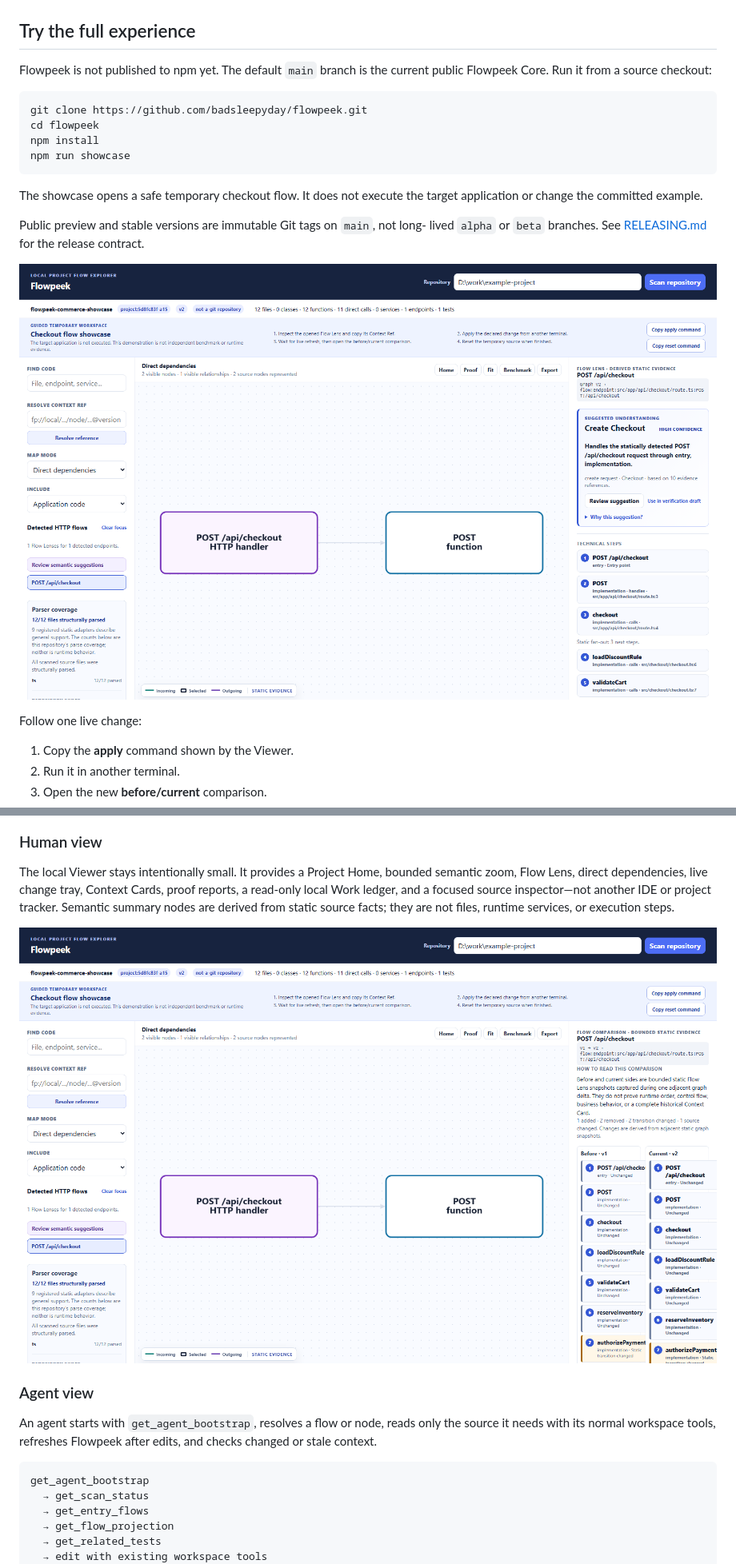
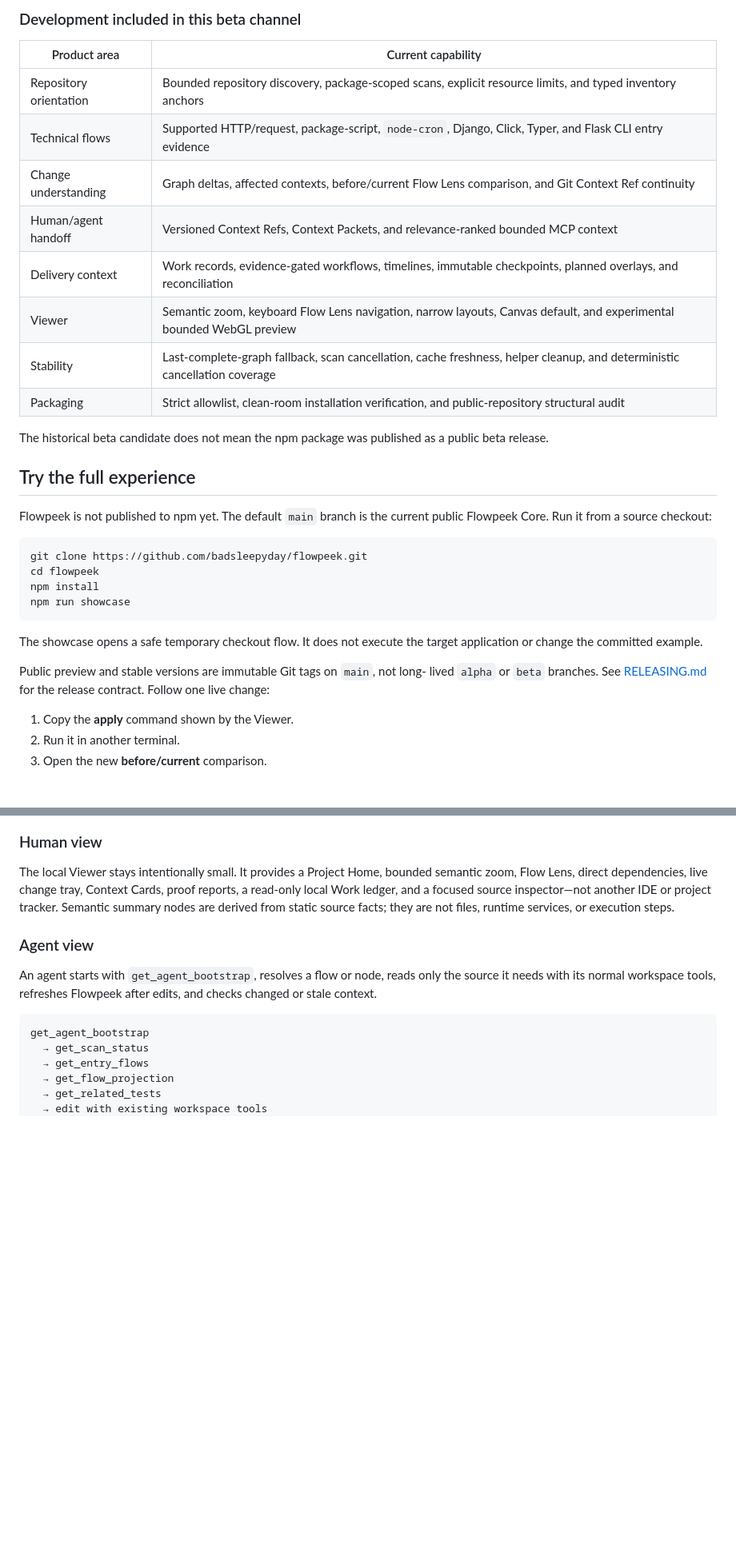
Before and after one commit to badsleepyday/flopeek, a Markdown page: README.md, 2 parts joined by grey strips. Shown at 80% size. Drawn GitHub-style; blank space fills up the shorter version.

```diff
--- a/README.md
+++ b/README.md
@@ -13,3 +74,18 @@ Flowpeek turns an existing repository into a focused, versioned technical map. O
+### Development included in this beta channel
+
+| Product area | Current capability |
+| --- | --- |
+| Repository orientation | Bounded repository discovery, package-scoped scans, explicit resource limits, and typed inventory anchors |
+| Technical flows | Supported HTTP/request, package-script, `node-cron`, Django, Click, Typer, and Flask CLI entry evidence |
+| Change understanding | Graph deltas, affected contexts, before/current Flow Lens comparison, and Git Context Ref continuity |
+| Human/agent handoff | Versioned Context Refs, Context Packets, and relevance-ranked bounded MCP context |
+| Delivery context | Work records, evidence-gated workflows, timelines, immutable checkpoints, planned overlays, and reconciliation |
+| Viewer | Semantic zoom, keyboard Flow Lens navigation, narrow layouts, Canvas default, and experimental bounded WebGL preview |
+| Stability | Last-complete-graph fallback, scan cancellation, cache freshness, helper cleanup, and deterministic cancellation coverage |
+| Packaging | Strict allowlist, clean-room installation verification, and public-repository structural audit |
+
+The historical beta candidate does not mean the npm package was published as a
+public beta release.
 
 ## Try the full experience
 
@@ -28,9 +104,6 @@ The showcase opens a safe temporary checkout flow. It does not execute the targe
 Public preview and stable versions are immutable Git tags on `main`, not long-
 lived `alpha` or `beta` branches. See [RELEASING.md](RELEASING.md) for the
 release contract.
-
-![A focused Flow Lens in the local Viewer](docs/assets/screenshots/flow-lens.png)
-
 Follow one live change:
 
 1. Copy the **apply** command shown by the Viewer.
@@ -58,8 +131,6 @@ semantic zoom, Flow Lens, direct dependencies, live change tray, Context Cards,
 proof reports, a read-only local Work ledger, and a focused source inspector—not
 another IDE or project tracker. Semantic summary nodes are derived from static
 source facts; they are not files, runtime services, or execution steps.
-
-![Before and current static flow comparison](docs/assets/screenshots/flow-comparison.png)
 
 ### Agent view
 
```
Also changed, not shown: other parts of README.md (+63 -4 lines).
